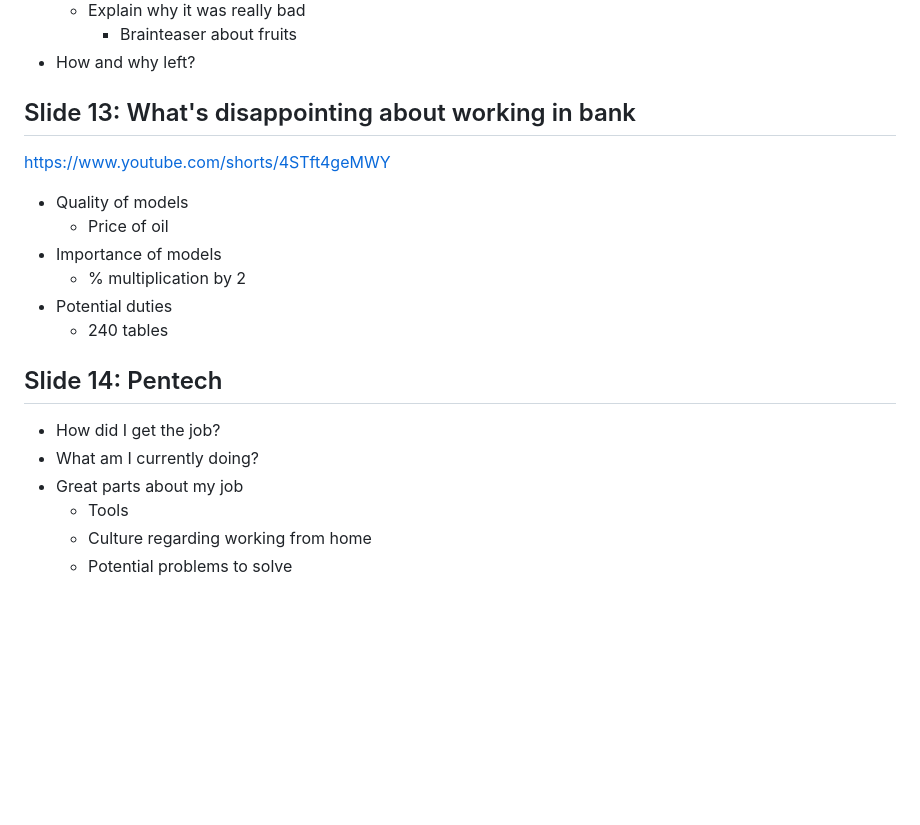
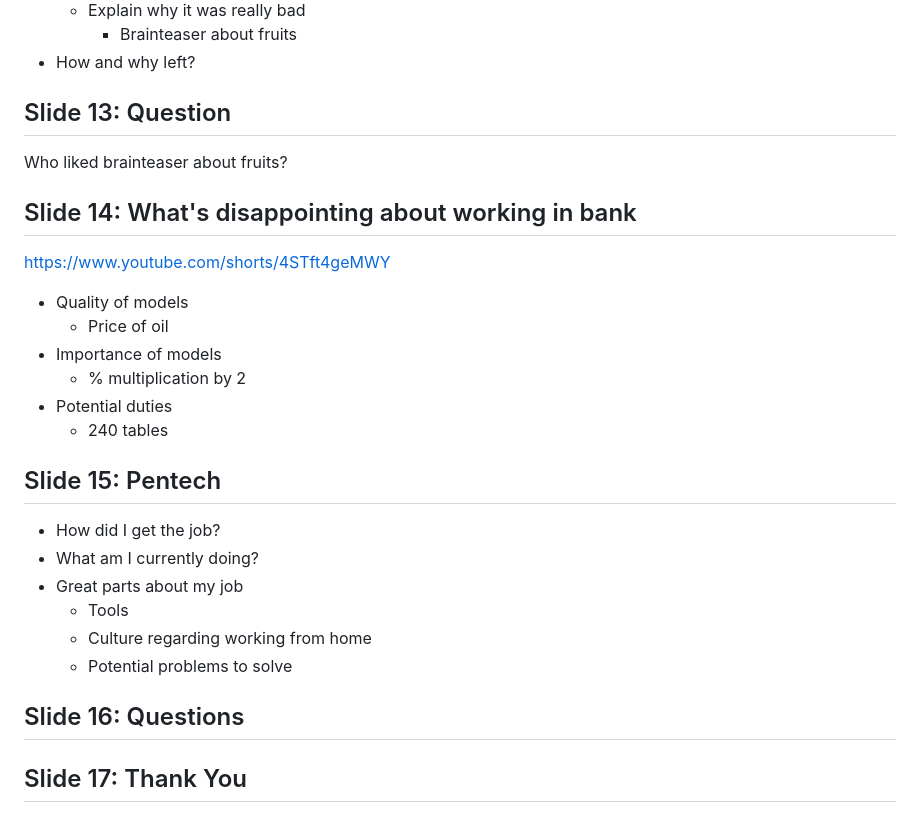
Before and after one commit to devidjons/prezentacja_CPM, a Markdown page: math_career_presentation.md, the part around the change. Drawn GitHub-style; blank space fills up the shorter version.

Commit message:
Add question slide and final slides
- Adds question slide after Citibank about brainteaser
- Adds Questions slide at end for audience Q&A
- Adds Thank You slide as final slide

🤖 Generated with [Claude Code](https://claude.com/claude-code)

Co-Authored-By: Claude <noreply@anthropic.com>

```diff
--- a/math_career_presentation.md
+++ b/math_career_presentation.md
@@ -96,7 +96,10 @@ Who liked the short introduction to Monoids?
     - Brainteaser about fruits
 - How and why left?
 
-## Slide 13: What's disappointing about working in bank
+## Slide 13: Question
+Who liked brainteaser about fruits?
+
+## Slide 14: What's disappointing about working in bank
 https://www.youtube.com/shorts/4STft4geMWY
 
 - Quality of models
@@ -106,10 +109,14 @@ https://www.youtube.com/shorts/4STft4geMWY
 - Potential duties
   - 240 tables
 
-## Slide 14: Pentech
+## Slide 15: Pentech
 - How did I get the job?
 - What am I currently doing?
 - Great parts about my job
   - Tools
   - Culture regarding working from home
   - Potential problems to solve
+
+## Slide 16: Questions
+
+## Slide 17: Thank You
```
